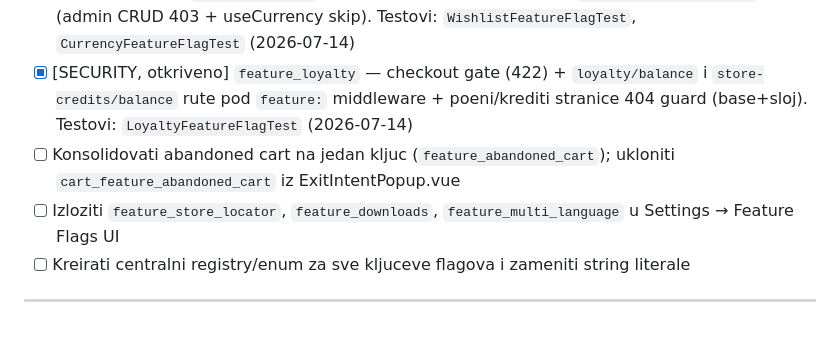
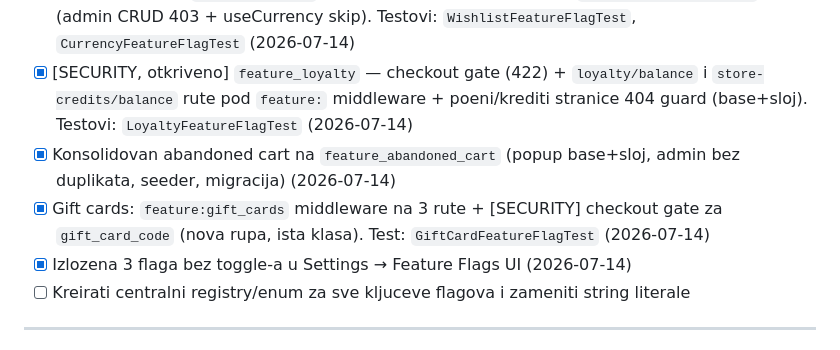
Before and after one commit to milosdjoric/elokal, a Markdown page: .mdjdocs/todo.md, the part around the change. GitHub-like rendering.

```diff
--- a/.mdjdocs/todo.md
+++ b/.mdjdocs/todo.md
@@ -166,8 +166,9 @@ Struktura: **ELOKAL BAZA** (deljeni motor: API + admin + base storefront layer
 - [x] [BUG, otkriven u auditu] Admin Settings snimao flagove pod `features_*` (mnozina) umesto kanonskih `feature_*` — Feature Flags tab nikad nije radio. Fix: kanonski kljucevi bez prefiksa + cleanup migracija + `FeatureFlagSettingsChainTest` (2026-07-14)
 - [x] Auditi mrtve flagove — ODLUKA: implementirane provere za sva tri. `feature_wishlist` (API 403 + UI base+sloj), `feature_compare` (UI-only — nema API povrsinu), `feature_multi_currency` (admin CRUD 403 + useCurrency skip). Testovi: `WishlistFeatureFlagTest`, `CurrencyFeatureFlagTest` (2026-07-14)
 - [x] [SECURITY, otkriveno] `feature_loyalty` — checkout gate (422) + `loyalty/balance` i `store-credits/balance` rute pod `feature:` middleware + poeni/krediti stranice 404 guard (base+sloj). Testovi: `LoyaltyFeatureFlagTest` (2026-07-14)
-- [ ] Konsolidovati abandoned cart na jedan kljuc (`feature_abandoned_cart`); ukloniti `cart_feature_abandoned_cart` iz ExitIntentPopup.vue
-- [ ] Izloziti `feature_store_locator`, `feature_downloads`, `feature_multi_language` u Settings → Feature Flags UI
+- [x] Konsolidovan abandoned cart na `feature_abandoned_cart` (popup base+sloj, admin bez duplikata, seeder, migracija) (2026-07-14)
+- [x] Gift cards: `feature:gift_cards` middleware na 3 rute + [SECURITY] checkout gate za `gift_card_code` (nova rupa, ista klasa). Test: `GiftCardFeatureFlagTest` (2026-07-14)
+- [x] Izlozena 3 flaga bez toggle-a u Settings → Feature Flags UI (2026-07-14)
 - [ ] Kreirati centralni registry/enum za sve kljuceve flagova i zameniti string literale
 
 ---
```
Also changed, not shown: .mdjdocs/tasks/FLAGS-001.md (+9 -3 lines).
